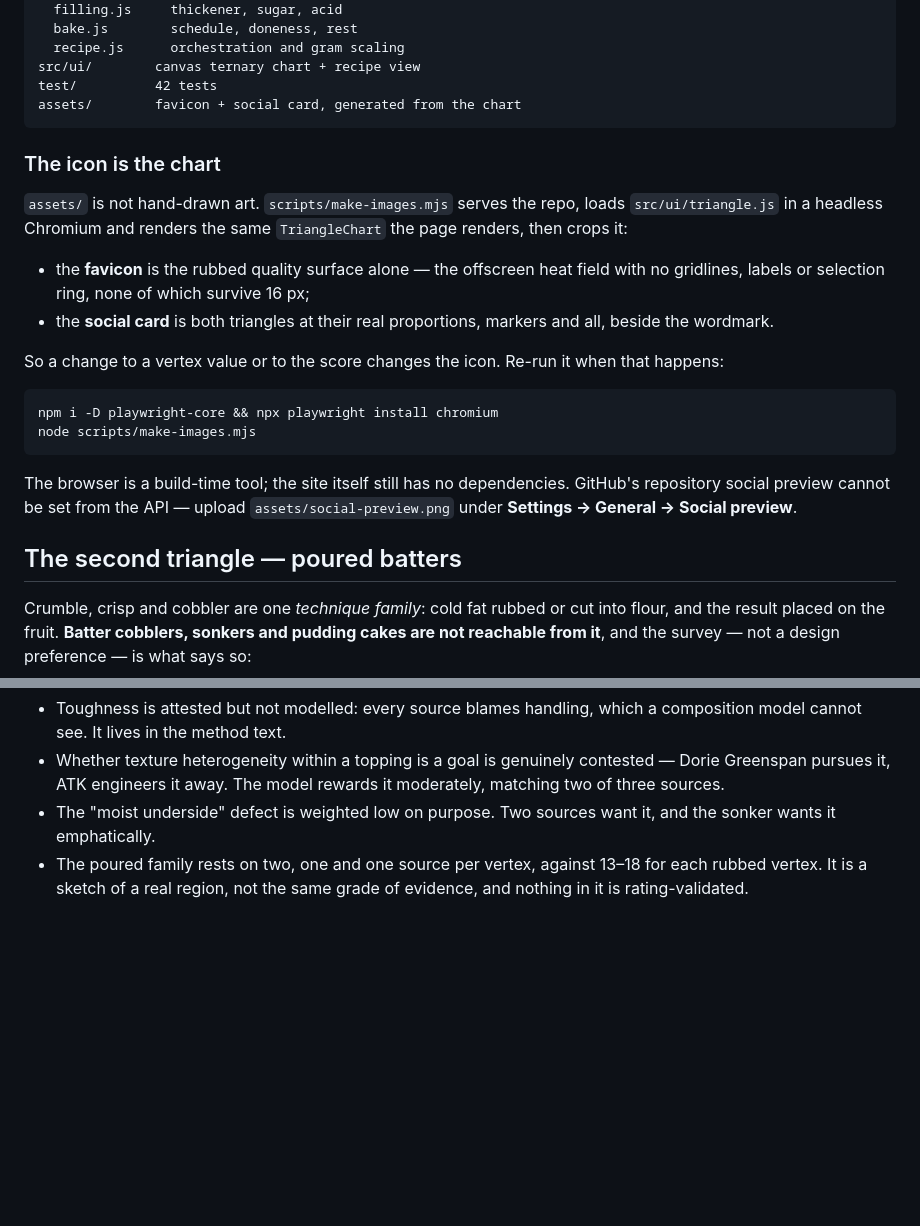
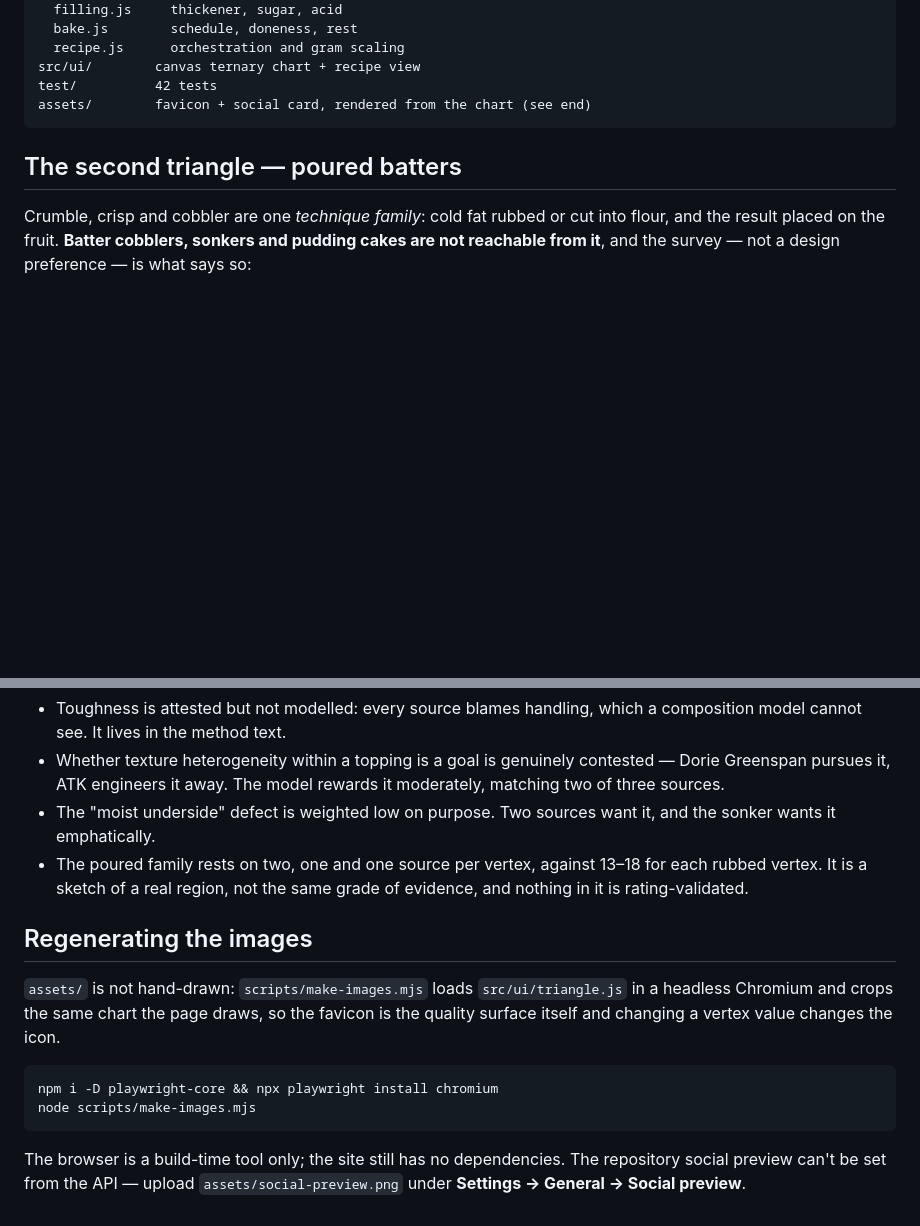
Before and after one commit to danmackinlay/Crobblisp, a Markdown page: README.md, 2 parts joined by grey strips. Rendered like a GitHub page; blank space fills up the shorter version.

Commit message:
Move the image-regeneration notes to the end of the README
The Layout section is a few lines of file tree in the middle of a dense design
document; 20 lines about the build tooling wedged in after it interrupted the
argument on its way to the second triangle.

The file tree keeps a one-line pointer, since assets/ is genuinely part of the
layout. Everything else moves to the end and is trimmed to what a maintainer
needs: what regenerates the images, the command, and the one manual step GitHub
does not expose to the API.

Co-Authored-By: Claude Opus 5 <noreply@anthropic.com>
Claude-Session: https://claude.ai/code/session_01EtoR6JJqUWSQ4hvSGT2Rn7

````diff
--- a/README.md
+++ b/README.md
@@ -230,31 +230,8 @@ src/model/     pure, testable, no DOM
   recipe.js      orchestration and gram scaling
 src/ui/        canvas ternary chart + recipe view
 test/          42 tests
-assets/        favicon + social card, generated from the chart
+assets/        favicon + social card, rendered from the chart (see end)
 ```
-
-### The icon is the chart
-
-`assets/` is not hand-drawn art. `scripts/make-images.mjs` serves the repo,
-loads `src/ui/triangle.js` in a headless Chromium and renders the same
-`TriangleChart` the page renders, then crops it:
-
-- the **favicon** is the rubbed quality surface alone — the offscreen heat field
-  with no gridlines, labels or selection ring, none of which survive 16 px;
-- the **social card** is both triangles at their real proportions, markers and
-  all, beside the wordmark.
-
-So a change to a vertex value or to the score changes the icon. Re-run it when
-that happens:
-
-```bash
-npm i -D playwright-core && npx playwright install chromium
-node scripts/make-images.mjs
-```
-
-The browser is a build-time tool; the site itself still has no dependencies.
-GitHub's repository social preview cannot be set from the API — upload
-`assets/social-preview.png` under **Settings → General → Social preview**.
 
 ## The second triangle — poured batters
 
@@ -438,3 +415,18 @@ Three ways forward, none of them free:
 - The poured family rests on two, one and one source per vertex, against 13–18
   for each rubbed vertex. It is a sketch of a real region, not the same grade of
   evidence, and nothing in it is rating-validated.
+
+## Regenerating the images
+
+`assets/` is not hand-drawn: `scripts/make-images.mjs` loads `src/ui/triangle.js`
+in a headless Chromium and crops the same chart the page draws, so the favicon is
+the quality surface itself and changing a vertex value changes the icon.
+
+```bash
+npm i -D playwright-core && npx playwright install chromium
+node scripts/make-images.mjs
+```
+
+The browser is a build-time tool only; the site still has no dependencies. The
+repository social preview can't be set from the API — upload
+`assets/social-preview.png` under **Settings → General → Social preview**.
````
